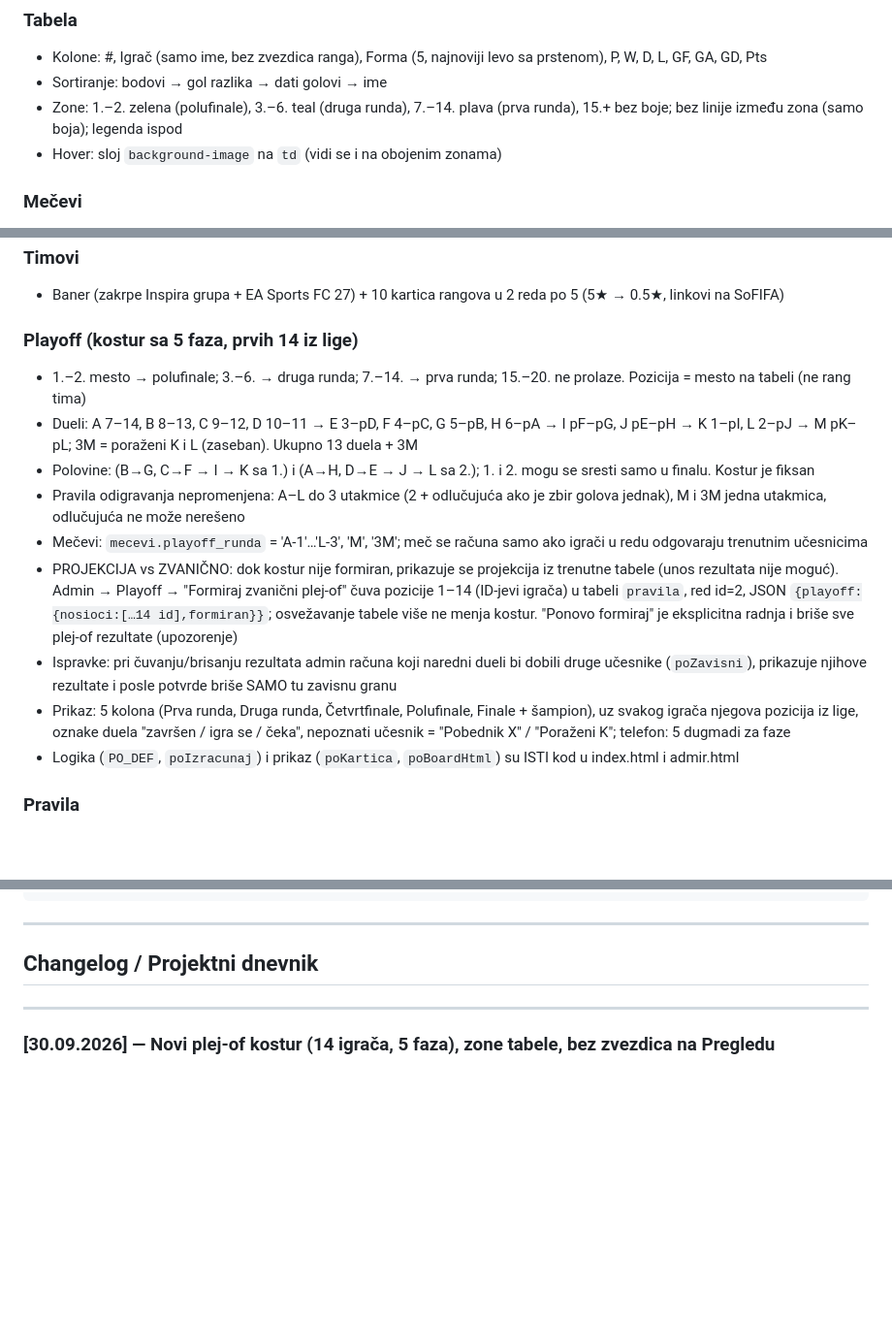
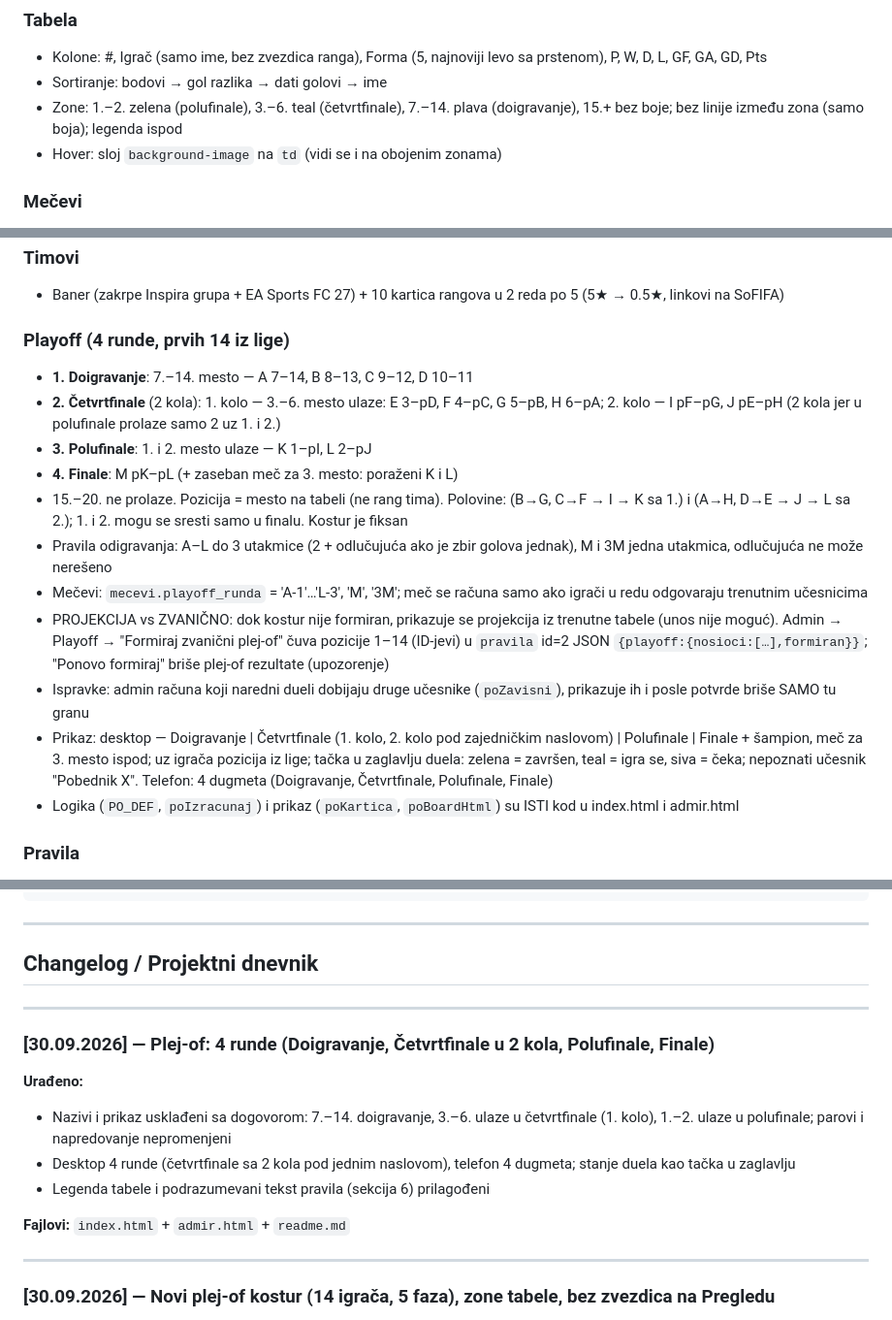
Before and after one commit to goxterr/inspira-fc27liga, a Markdown page: readme.md, 3 parts joined by grey strips. Shown at 97% size. GitHub-like rendering; blank space fills up the shorter version.

```diff
--- a/readme.md
+++ b/readme.md
@@ -148,7 +148,7 @@ Pregled · Tabela · Mečevi · Strelci · Timovi · Playoff · Pravila · Glasa
 ### Tabela
 - Kolone: #, Igrač (samo ime, bez zvezdica ranga), Forma (5, najnoviji levo sa prstenom), P, W, D, L, GF, GA, GD, Pts
 - Sortiranje: bodovi → gol razlika → dati golovi → ime
-- Zone: 1.–2. zelena (polufinale), 3.–6. teal (druga runda), 7.–14. plava (prva runda), 15.+ bez boje; bez linije između zona (samo boja); legenda ispod
+- Zone: 1.–2. zelena (polufinale), 3.–6. teal (četvrtfinale), 7.–14. plava (doigravanje), 15.+ bez boje; bez linije između zona (samo boja); legenda ispod
 - Hover: sloj `background-image` na `td` (vidi se i na obojenim zonama)
 
 ### Mečevi
@@ -162,15 +162,17 @@ Pregled · Tabela · Mečevi · Strelci · Timovi · Playoff · Pravila · Glasa
 ### Timovi
 - Baner (zakrpe Inspira grupa + EA Sports FC 27) + 10 kartica rangova u 2 reda po 5 (5★ → 0.5★, linkovi na SoFIFA)
 
-### Playoff (kostur sa 5 faza, prvih 14 iz lige)
-- 1.–2. mesto → polufinale; 3.–6. → druga runda; 7.–14. → prva runda; 15.–20. ne prolaze. Pozicija = mesto na tabeli (ne rang tima)
-- Dueli: A 7–14, B 8–13, C 9–12, D 10–11 → E 3–pD, F 4–pC, G 5–pB, H 6–pA → I pF–pG, J pE–pH → K 1–pI, L 2–pJ → M pK–pL; 3M = poraženi K i L (zaseban). Ukupno 13 duela + 3M
-- Polovine: (B→G, C→F → I → K sa 1.) i (A→H, D→E → J → L sa 2.); 1. i 2. mogu se sresti samo u finalu. Kostur je fiksan
-- Pravila odigravanja nepromenjena: A–L do 3 utakmice (2 + odlučujuća ako je zbir golova jednak), M i 3M jedna utakmica, odlučujuća ne može nerešeno
+### Playoff (4 runde, prvih 14 iz lige)
+- **1. Doigravanje**: 7.–14. mesto — A 7–14, B 8–13, C 9–12, D 10–11
+- **2. Četvrtfinale** (2 kola): 1. kolo — 3.–6. mesto ulaze: E 3–pD, F 4–pC, G 5–pB, H 6–pA; 2. kolo — I pF–pG, J pE–pH (2 kola jer u polufinale prolaze samo 2 uz 1. i 2.)
+- **3. Polufinale**: 1. i 2. mesto ulaze — K 1–pI, L 2–pJ
+- **4. Finale**: M pK–pL (+ zaseban meč za 3. mesto: poraženi K i L)
+- 15.–20. ne prolaze. Pozicija = mesto na tabeli (ne rang tima). Polovine: (B→G, C→F → I → K sa 1.) i (A→H, D→E → J → L sa 2.); 1. i 2. mogu se sresti samo u finalu. Kostur je fiksan
+- Pravila odigravanja: A–L do 3 utakmice (2 + odlučujuća ako je zbir golova jednak), M i 3M jedna utakmica, odlučujuća ne može nerešeno
 - Mečevi: `mecevi.playoff_runda` = 'A-1'…'L-3', 'M', '3M'; meč se računa samo ako igrači u redu odgovaraju trenutnim učesnicima
-- PROJEKCIJA vs ZVANIČNO: dok kostur nije formiran, prikazuje se projekcija iz trenutne tabele (unos rezultata nije moguć). Admin → Playoff → "Formiraj zvanični plej-of" čuva pozicije 1–14 (ID-jevi igrača) u tabeli `pravila`, red id=2, JSON `{playoff:{nosioci:[…14 id],formiran}}`; osvežavanje tabele više ne menja kostur. "Ponovo formiraj" je eksplicitna radnja i briše sve plej-of rezultate (upozorenje)
-- Ispravke: pri čuvanju/brisanju rezultata admin računa koji naredni dueli bi dobili druge učesnike (`poZavisni`), prikazuje njihove rezultate i posle potvrde briše SAMO tu zavisnu granu
-- Prikaz: 5 kolona (Prva runda, Druga runda, Četvrtfinale, Polufinale, Finale + šampion), uz svakog igrača njegova pozicija iz lige, oznake duela "završen / igra se / čeka", nepoznati učesnik = "Pobednik X" / "Poraženi K"; telefon: 5 dugmadi za faze
+- PROJEKCIJA vs ZVANIČNO: dok kostur nije formiran, prikazuje se projekcija iz trenutne tabele (unos nije moguć). Admin → Playoff → "Formiraj zvanični plej-of" čuva pozicije 1–14 (ID-jevi) u `pravila` id=2 JSON `{playoff:{nosioci:[…],formiran}}`; "Ponovo formiraj" briše plej-of rezultate (upozorenje)
+- Ispravke: admin računa koji naredni dueli dobijaju druge učesnike (`poZavisni`), prikazuje ih i posle potvrde briše SAMO tu granu
+- Prikaz: desktop — Doigravanje | Četvrtfinale (1. kolo, 2. kolo pod zajedničkim naslovom) | Polufinale | Finale + šampion, meč za 3. mesto ispod; uz igrača pozicija iz lige; tačka u zaglavlju duela: zelena = završen, teal = igra se, siva = čeka; nepoznati učesnik "Pobednik X". Telefon: 4 dugmeta (Doigravanje, Četvrtfinale, Polufinale, Finale)
 - Logika (`PO_DEF`, `poIzracunaj`) i prikaz (`poKartica`, `poBoardHtml`) su ISTI kod u index.html i admir.html
 
 ### Pravila
@@ -412,6 +414,17 @@ Format unosa:
 ---
 
 ## Changelog / Projektni dnevnik
+---
+
+### [30.09.2026] — Plej-of: 4 runde (Doigravanje, Četvrtfinale u 2 kola, Polufinale, Finale)
+
+**Urađeno:**
+- Nazivi i prikaz usklađeni sa dogovorom: 7.–14. doigravanje, 3.–6. ulaze u četvrtfinale (1. kolo), 1.–2. ulaze u polufinale; parovi i napredovanje nepromenjeni
+- Desktop 4 runde (četvrtfinale sa 2 kola pod jednim naslovom), telefon 4 dugmeta; stanje duela kao tačka u zaglavlju
+- Legenda tabele i podrazumevani tekst pravila (sekcija 6) prilagođeni
+
+**Fajlovi:** `index.html` + `admir.html` + `readme.md`
+
 ---
 
 ### [30.09.2026] — Novi plej-of kostur (14 igrača, 5 faza), zone tabele, bez zvezdica na Pregledu
```
